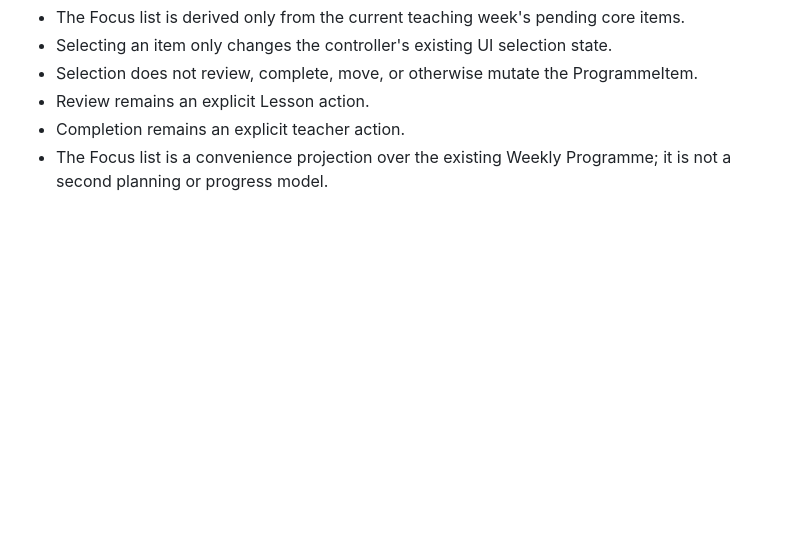
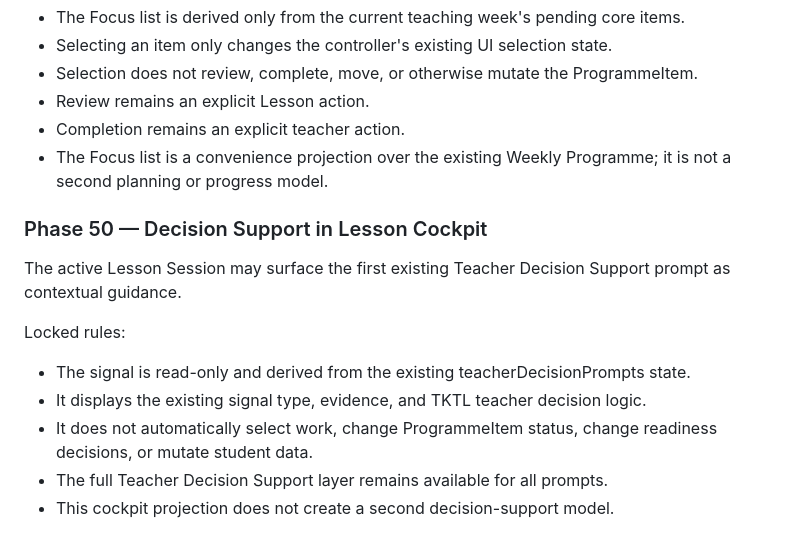
Before and after one commit to tneophytou22/violin-ai-teacher-agenda, a Markdown page: v15/ARCHITECTURE-CONTRACT.md, the part around the change. Drawn GitHub-style; blank space fills up the shorter version.

Commit message:
V15: lock decision support cockpit projection

```diff
--- a/v15/ARCHITECTURE-CONTRACT.md
+++ b/v15/ARCHITECTURE-CONTRACT.md
@@ -244,3 +244,14 @@ Locked rules:
 - Review remains an explicit Lesson action.
 - Completion remains an explicit teacher action.
 - The Focus list is a convenience projection over the existing Weekly Programme; it is not a second planning or progress model.
+
+### Phase 50 — Decision Support in Lesson Cockpit
+
+The active Lesson Session may surface the first existing Teacher Decision Support prompt as contextual guidance.
+
+Locked rules:
+- The signal is read-only and derived from the existing teacherDecisionPrompts state.
+- It displays the existing signal type, evidence, and TKTL teacher decision logic.
+- It does not automatically select work, change ProgrammeItem status, change readiness decisions, or mutate student data.
+- The full Teacher Decision Support layer remains available for all prompts.
+- This cockpit projection does not create a second decision-support model.
```
